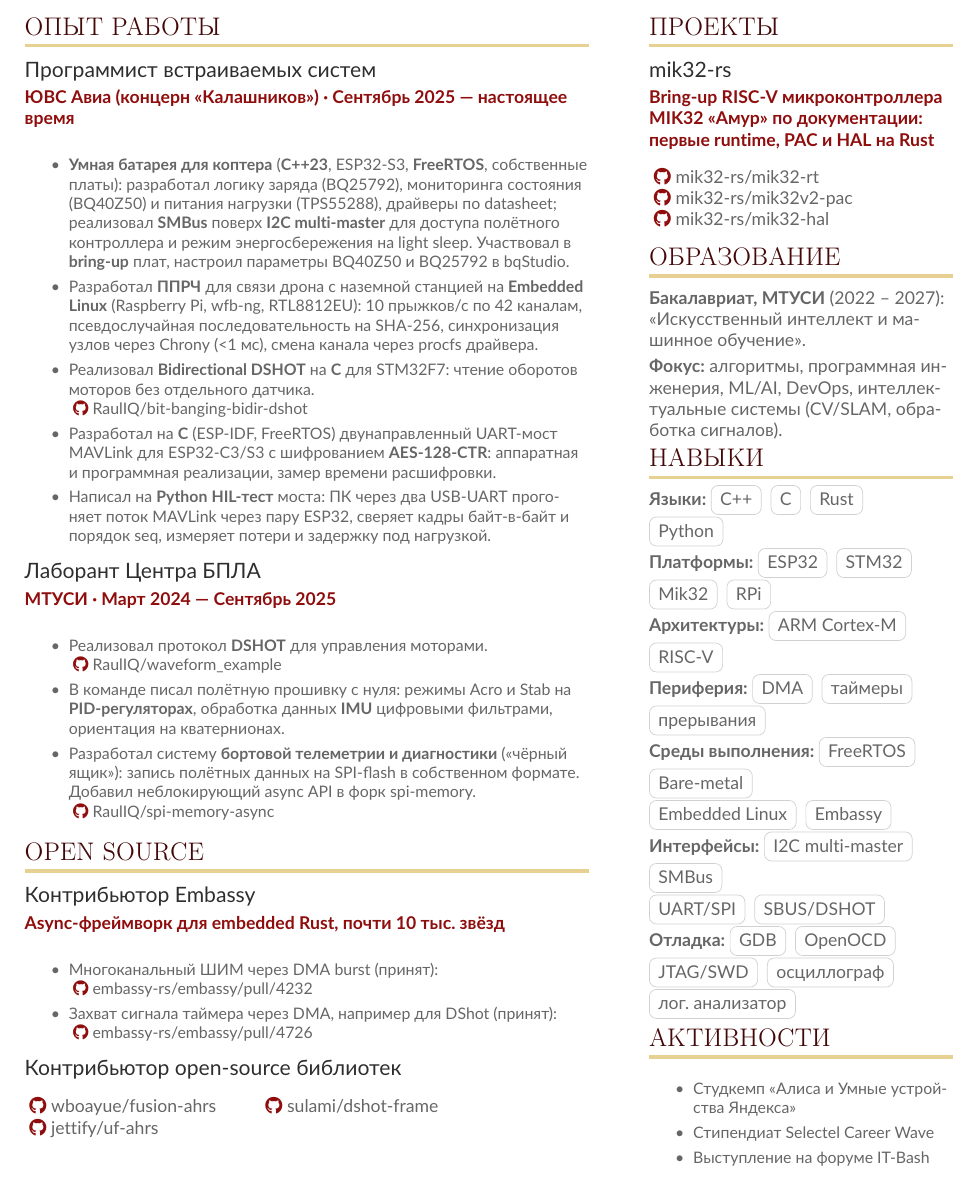
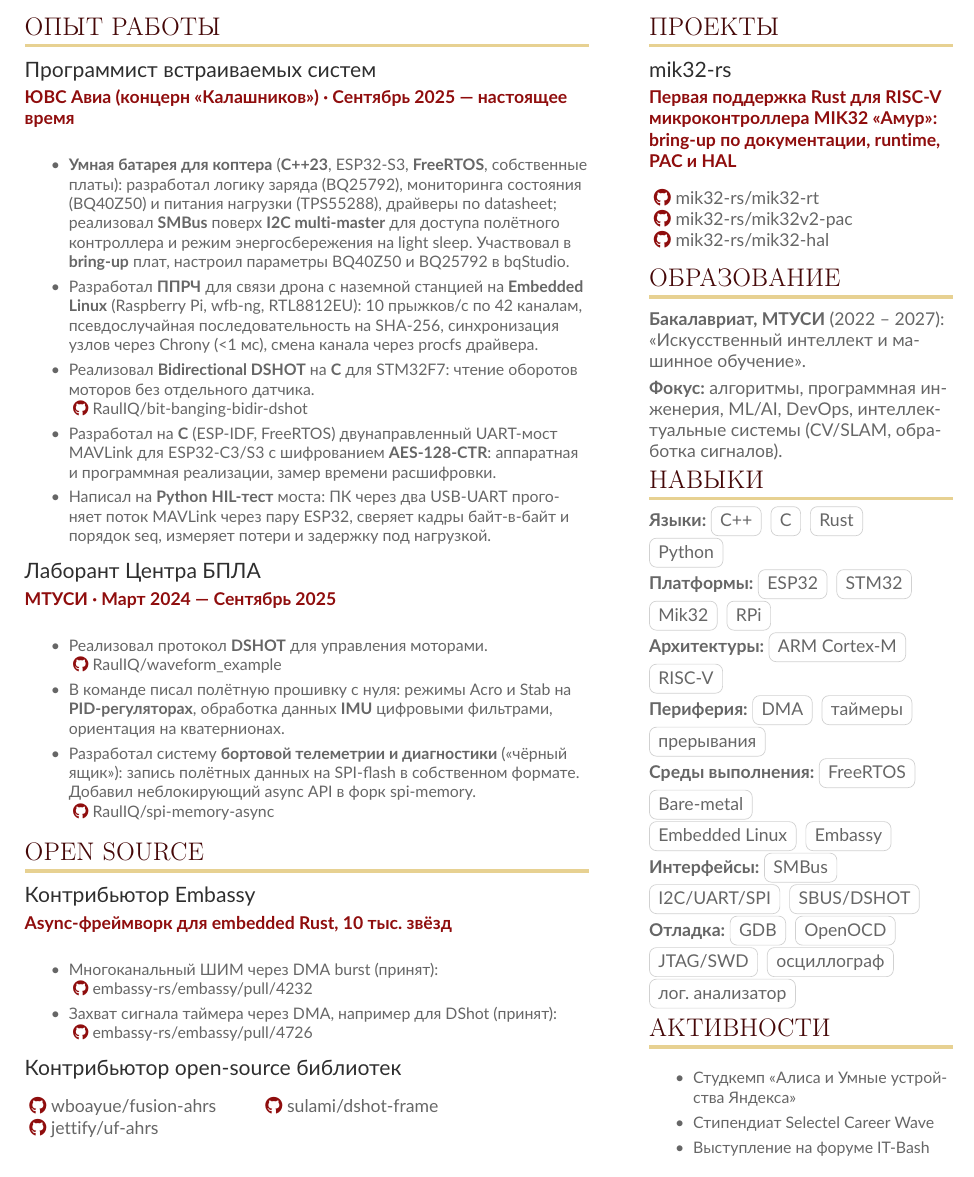
Before and after one commit to RaulIQ/resume, a LaTeX CV (sample.tex): part of the page, cut so that both start at the same text. Compiled offline with pdfLaTeX.

Commit message:
fix: improve wording in project descriptions for clarity

```diff
--- a/sample.tex
+++ b/sample.tex
@@ -172,7 +172,7 @@
   \end{itemize}
 
   \cvsection{Open Source}
-  \cvevent{Контрибьютор Embassy}{Async-фреймворк для embedded Rust, почти 10 тыс. звёзд}{}{}
+  \cvevent{Контрибьютор Embassy}{Async-фреймворк для embedded Rust, 10 тыс. звёзд}{}{}
   \begin{itemize}
     \item Многоканальный ШИМ через DMA burst (принят): \newline \github{embassy-rs/embassy/pull/4232}
     \item Захват сигнала таймера через DMA, например для DShot (принят): \newline \github{embassy-rs/embassy/pull/4726}
@@ -186,7 +186,7 @@
 
   \cvsection{Проекты}
 
-  \cvevent{mik32-rs}{Bring-up RISC-V микроконтроллера MIK32 «Амур» по документации: первые runtime, PAC и HAL на Rust}{}{}
+  \cvevent{mik32-rs}{Первая поддержка Rust для RISC-V микроконтроллера MIK32 «Амур»: bring-up по документации, runtime, PAC и HAL}{}{}
   \github{mik32-rs/mik32-rt} \newline \github{mik32-rs/mik32v2-pac} \newline \github{mik32-rs/mik32-hal}
 
   \medskip
@@ -204,7 +204,7 @@
   \textbf{Архитектуры:} \cvtag{ARM Cortex-M} \newline \cvtag{RISC-V} \\
   \textbf{Периферия:} \cvtag{DMA} \cvtag{таймеры} \cvtag{прерывания} \\
   \textbf{Среды выполнения:} \cvtag{FreeRTOS} \cvtag{Bare-metal} \newline \cvtag{Embedded Linux} \cvtag{Embassy} \\
-  \textbf{Интерфейсы:} \cvtag{I2C multi-master} \cvtag{SMBus} \newline \cvtag{UART/SPI} \cvtag{SBUS/DSHOT} \\
+  \textbf{Интерфейсы:} \cvtag{SMBus} \newline \cvtag{I2C/UART/SPI} \cvtag{SBUS/DSHOT} \\
   \textbf{Отладка:} \cvtag{GDB} \cvtag{OpenOCD} \newline \cvtag{JTAG/SWD} \cvtag{осциллограф} \newline \cvtag{лог. анализатор}
 
   \cvsection{Активности}
```
Also changed, not shown: sample.pdf.
